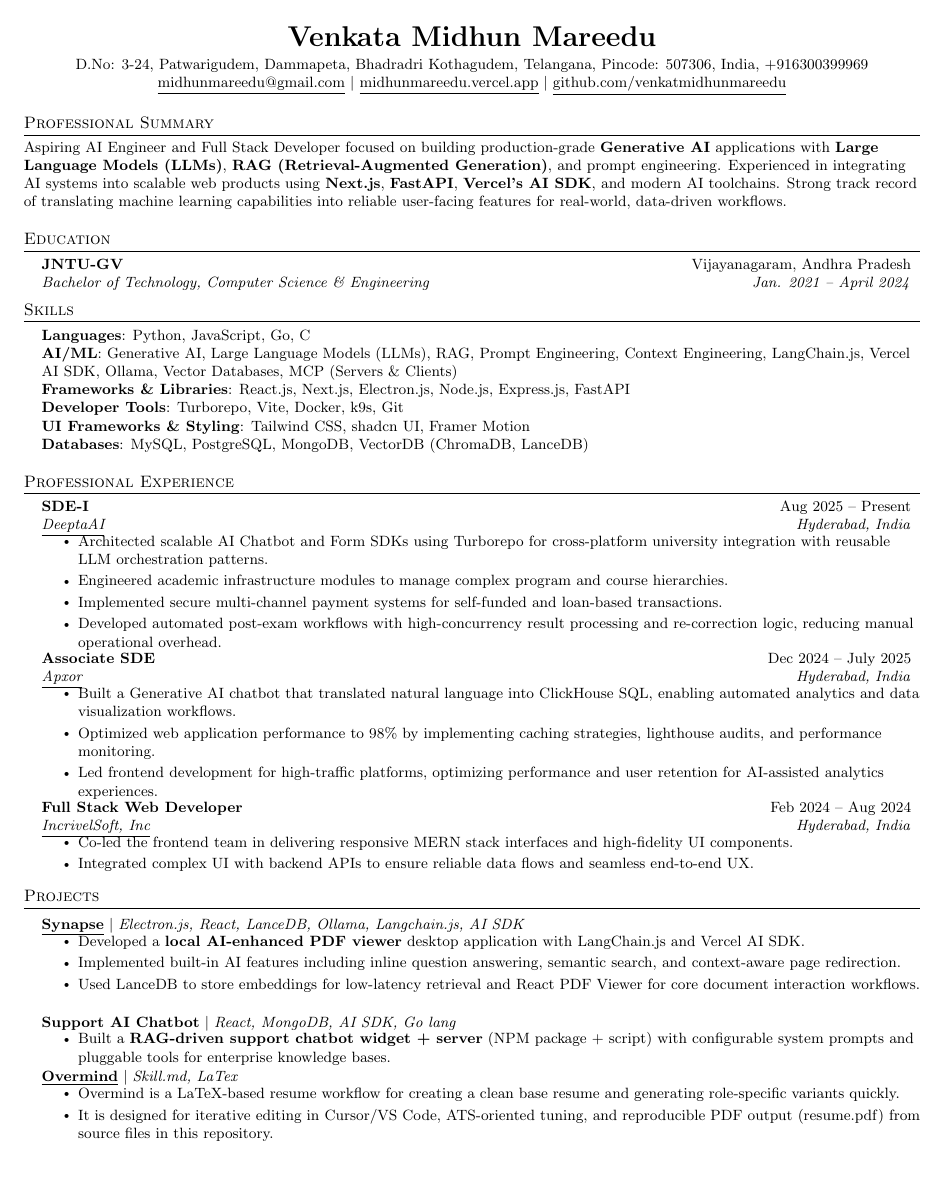
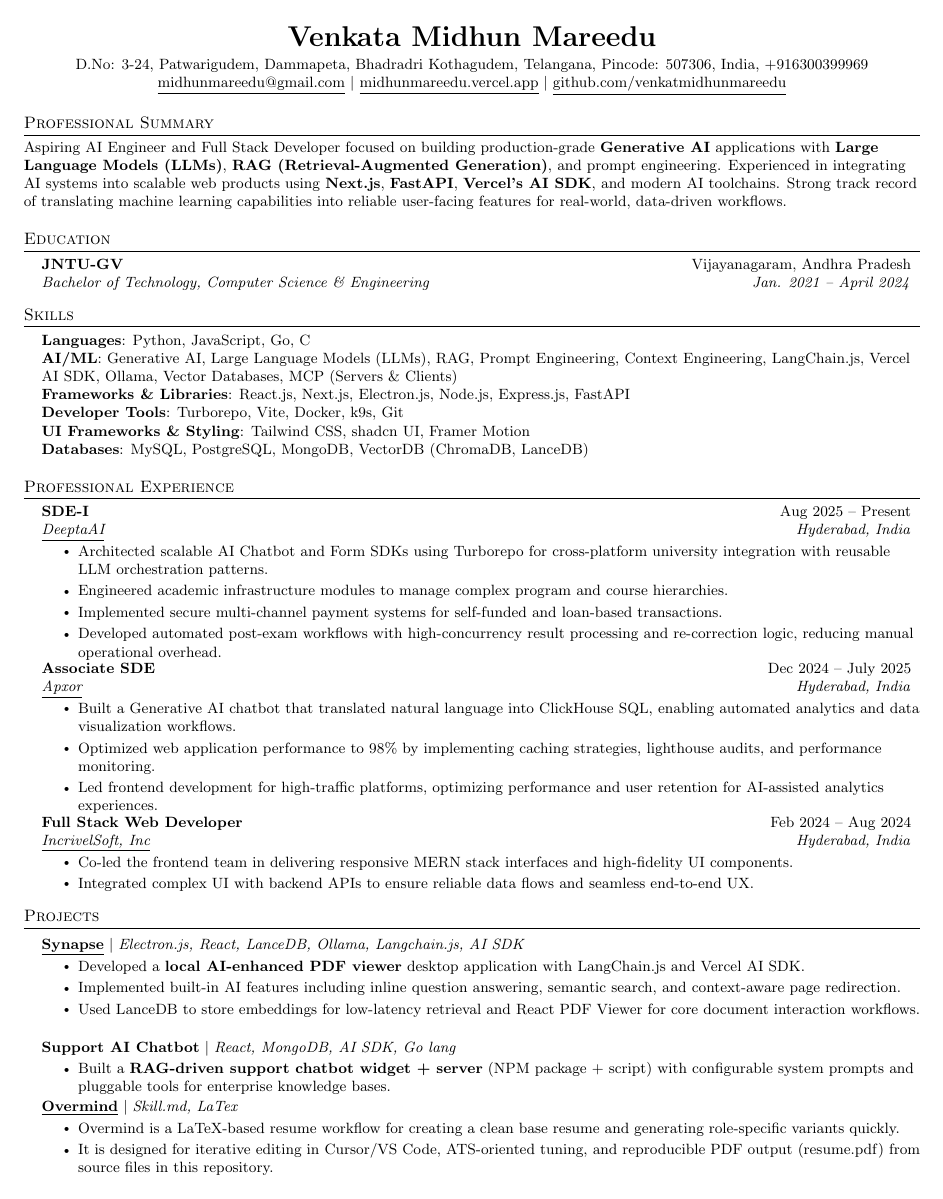
Before and after one commit to venkatmidhunmareedu/resume, a LaTeX CV (resume.tex): the whole page. Compiled offline with pdfLaTeX.

Commit message:
feat: add spacing between project heading and content

```diff
--- a/resume.tex
+++ b/resume.tex
@@ -79,7 +79,7 @@
     \begin{tabular*}{0.97\textwidth}[t]{l@{\extracolsep{\fill}}r}
       \textbf{#1} & #2 \\
       \textit{\small#3} & \textit{\small #4} \\
-    \end{tabular*}\vspace{-7pt}
+    \end{tabular*}\vspace{-4pt}
 }
 
 \newcommand{\resumeSubSubheading}[2]{
@@ -93,7 +93,7 @@
     \item
     \begin{tabular*}{0.97\textwidth}{l@{\extracolsep{\fill}}r}
       \small#1 & #2 \\
-    \end{tabular*}\vspace{-7pt}
+    \end{tabular*}\vspace{-4pt}
 }
 
 \newcommand{\resumeSubItem}[1]{\resumeItem{#1}\vspace{-4pt}}
```
Also changed, not shown: resume.pdf.
